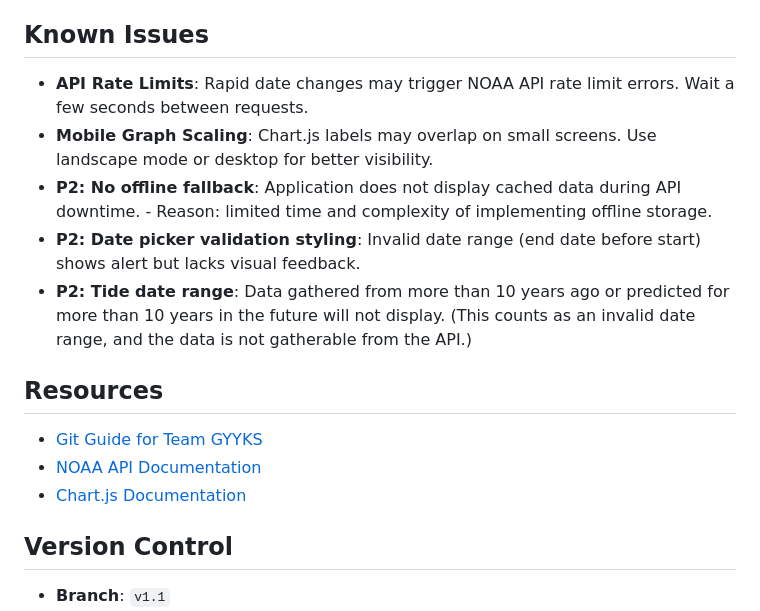
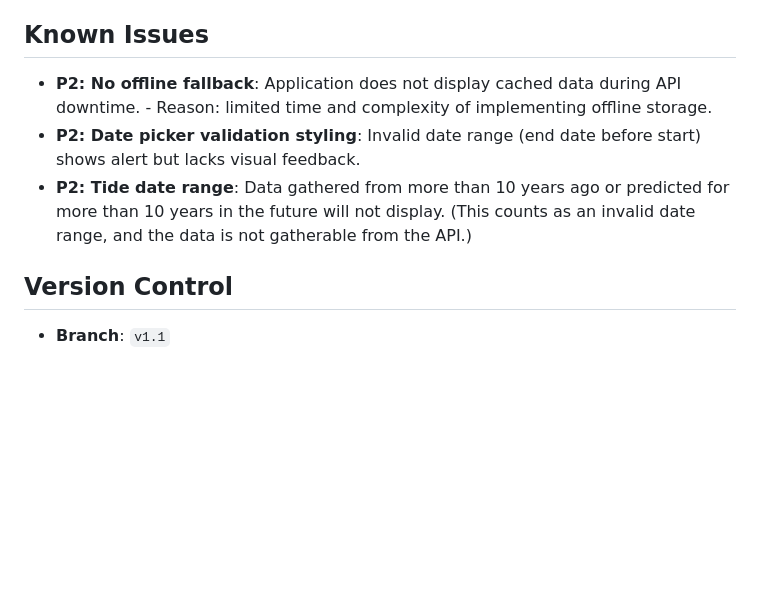
Before and after one commit to zjttyl/project3-TideChart, a Markdown page: README.md, the part around one of its changes. Drawn GitHub-style; blank space fills up the shorter version.

```diff
--- a/README.md
+++ b/README.md
@@ -74,18 +76,10 @@ The application is browser-based and runs in Google Chrome without additional so
   - Include steps to reproduce, expected behavior, and actual behavior.
 
 ## Known Issues
-- **API Rate Limits**: Rapid date changes may trigger NOAA API rate limit errors. Wait a few seconds between requests.
-- **Mobile Graph Scaling**: Chart.js labels may overlap on small screens. Use landscape mode or desktop for better visibility.
 - **P2: No offline fallback**: Application does not display cached data during API downtime. - Reason: limited time and complexity of implementing offline storage.
 - **P2: Date picker validation styling**: Invalid date range (end date before start) shows alert but lacks visual feedback.
 - **P2: Tide date range**: Data gathered from more than 10 years ago or predicted for more than 10 years in the future will not display. (This counts as an invalid date range, and the data is not gatherable from the API.)
 
-
-## Resources
-- [Git Guide for Team GYYKS](docs/git-guide.md)
-- [NOAA API Documentation](https://api.tidesandcurrents.noaa.gov/api/prod/)
-- [Chart.js Documentation](https://www.chartjs.org/docs/latest/)
-
 ## Version Control
 - **Branch**: `v1.1`
 - **Tag**: `v1.1-bugbash`.
```
Also changed, not shown: other parts of README.md (+35 -33 lines).
